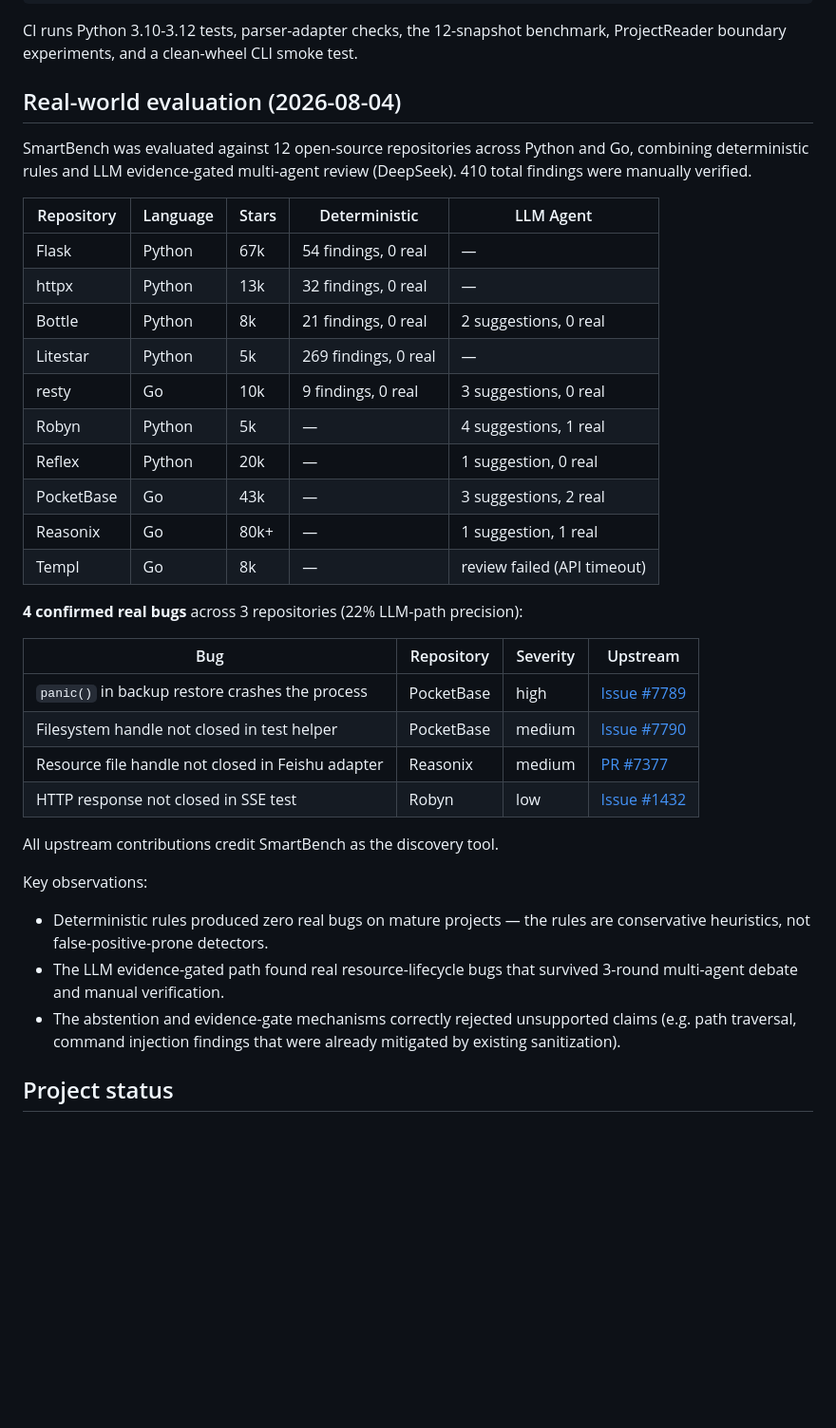
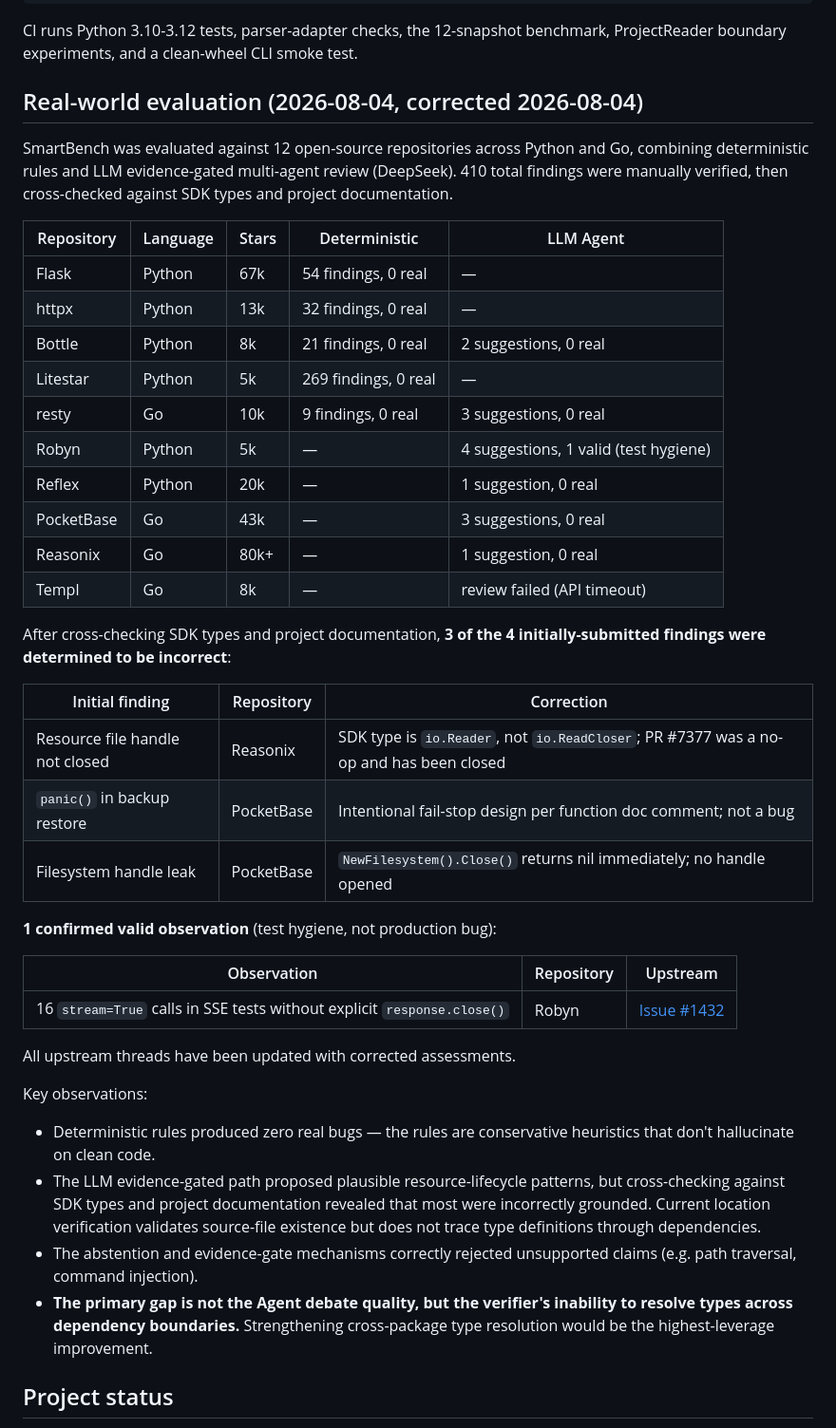
Before and after one commit to xianyu-sheng/SmartBench, a Markdown page: README.md, the part around the change. Shown at 95% size. GitHub-like rendering; blank space fills up the shorter version.

```diff
--- a/README.md
+++ b/README.md
@@ -259,11 +259,12 @@ python -m build
 
 CI runs Python 3.10-3.12 tests, parser-adapter checks, the 12-snapshot benchmark, ProjectReader boundary experiments, and a clean-wheel CLI smoke test.
 
-## Real-world evaluation (2026-08-04)
+## Real-world evaluation (2026-08-04, corrected 2026-08-04)
 
 SmartBench was evaluated against 12 open-source repositories across Python
 and Go, combining deterministic rules and LLM evidence-gated multi-agent
-review (DeepSeek). 410 total findings were manually verified.
+review (DeepSeek). 410 total findings were manually verified, then
+cross-checked against SDK types and project documentation.
 
 | Repository | Language | Stars | Deterministic | LLM Agent |
 | --- | --- | --- | --- | --- |
@@ -272,31 +273,42 @@ review (DeepSeek). 410 total findings were manually verified.
 | Bottle | Python | 8k | 21 findings, 0 real | 2 suggestions, 0 real |
 | Litestar | Python | 5k | 269 findings, 0 real | — |
 | resty | Go | 10k | 9 findings, 0 real | 3 suggestions, 0 real |
-| Robyn | Python | 5k | — | 4 suggestions, 1 real |
+| Robyn | Python | 5k | — | 4 suggestions, 1 valid (test hygiene) |
 | Reflex | Python | 20k | — | 1 suggestion, 0 real |
-| PocketBase | Go | 43k | — | 3 suggestions, 2 real |
-| Reasonix | Go | 80k+ | — | 1 suggestion, 1 real |
+| PocketBase | Go | 43k | — | 3 suggestions, 0 real |
+| Reasonix | Go | 80k+ | — | 1 suggestion, 0 real |
 | Templ | Go | 8k | — | review failed (API timeout) |
 
-**4 confirmed real bugs** across 3 repositories (22% LLM-path precision):
+After cross-checking SDK types and project documentation, **3 of the
+4 initially-submitted findings were determined to be incorrect**:
 
-| Bug | Repository | Severity | Upstream |
-| --- | --- | --- | --- |
-| `panic()` in backup restore crashes the process | PocketBase | high | [Issue #7789](https://github.com/pocketbase/pocketbase/issues/7789) |
-| Filesystem handle not closed in test helper | PocketBase | medium | [Issue #7790](https://github.com/pocketbase/pocketbase/issues/7790) |
-| Resource file handle not closed in Feishu adapter | Reasonix | medium | [PR #7377](https://github.com/esengine/DeepSeek-Reasonix/pull/7377) |
-| HTTP response not closed in SSE test | Robyn | low | [Issue #1432](https://github.com/sparckles/Robyn/issues/1432) |
+| Initial finding | Repository | Correction |
+| --- | --- | --- |
+| Resource file handle not closed | Reasonix | SDK type is `io.Reader`, not `io.ReadCloser`; PR #7377 was a no-op and has been closed |
+| `panic()` in backup restore | PocketBase | Intentional fail-stop design per function doc comment; not a bug |
+| Filesystem handle leak | PocketBase | `NewFilesystem().Close()` returns nil immediately; no handle opened |
 
-All upstream contributions credit SmartBench as the discovery tool.
+**1 confirmed valid observation** (test hygiene, not production bug):
+
+| Observation | Repository | Upstream |
+| --- | --- | --- |
+| 16 `stream=True` calls in SSE tests without explicit `response.close()` | Robyn | [Issue #1432](https://github.com/sparckles/Robyn/issues/1432) |
+
+All upstream threads have been updated with corrected assessments.
 
 Key observations:
-- Deterministic rules produced zero real bugs on mature projects — the
-  rules are conservative heuristics, not false-positive-prone detectors.
-- The LLM evidence-gated path found real resource-lifecycle bugs that
-  survived 3-round multi-agent debate and manual verification.
-- The abstention and evidence-gate mechanisms correctly rejected
-  unsupported claims (e.g. path traversal, command injection findings
-  that were already mitigated by existing sanitization).
+- Deterministic rules produced zero real bugs — the rules are conservative
+  heuristics that don't hallucinate on clean code.
+- The LLM evidence-gated path proposed plausible resource-lifecycle patterns,
+  but cross-checking against SDK types and project documentation revealed that
+  most were incorrectly grounded. Current location verification validates
+  source-file existence but does not trace type definitions through
+  dependencies.
+- The abstention and evidence-gate mechanisms correctly rejected unsupported
+  claims (e.g. path traversal, command injection).
+- **The primary gap is not the Agent debate quality, but the verifier's
+  inability to resolve types across dependency boundaries.** Strengthening
+  cross-package type resolution would be the highest-leverage improvement.
 
 ## Project status
 
```
Also changed, not shown: README_CN.md (+26 -17 lines).
